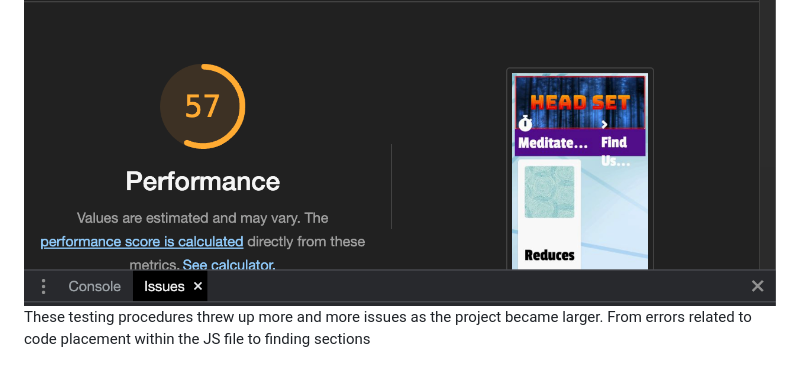
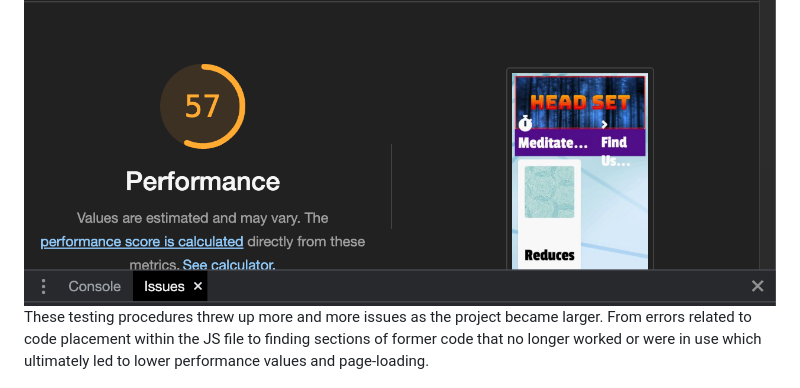
Before and after one commit to JoeMille/app-1, a Markdown page: README.md, the part around one of its changes. GitHub-like rendering.

```diff
--- a/README.md
+++ b/README.md
@@ -49,7 +49,7 @@ All functioning parts of the site have been built with Javascript, and the proje
 Testing JavaScript using Google Developer Tools provides new developers with a powerful set of debugging and profiling tools to inspect code execution, track variable values, and analyze performance bottlenecks. This allows identification and resolution of issues. As expected, the first test was a fail due to an AdBlock software preventing the Javascript file from running.
 
 ![Screenshot](lighthouse-fail.png)
-These testing procedures threw up more and more issues as the project became larger. From errors related to code placement within the JS file to finding sections
+These testing procedures threw up more and more issues as the project became larger. From errors related to code placement within the JS file to finding sections of former code that no longer worked or were in use which ultimately led to lower performance values and page-loading.
 
 ![Screenshot](NPM-testing.png)
 
```
Also changed, not shown: other parts of README.md (+4 -4 lines).
